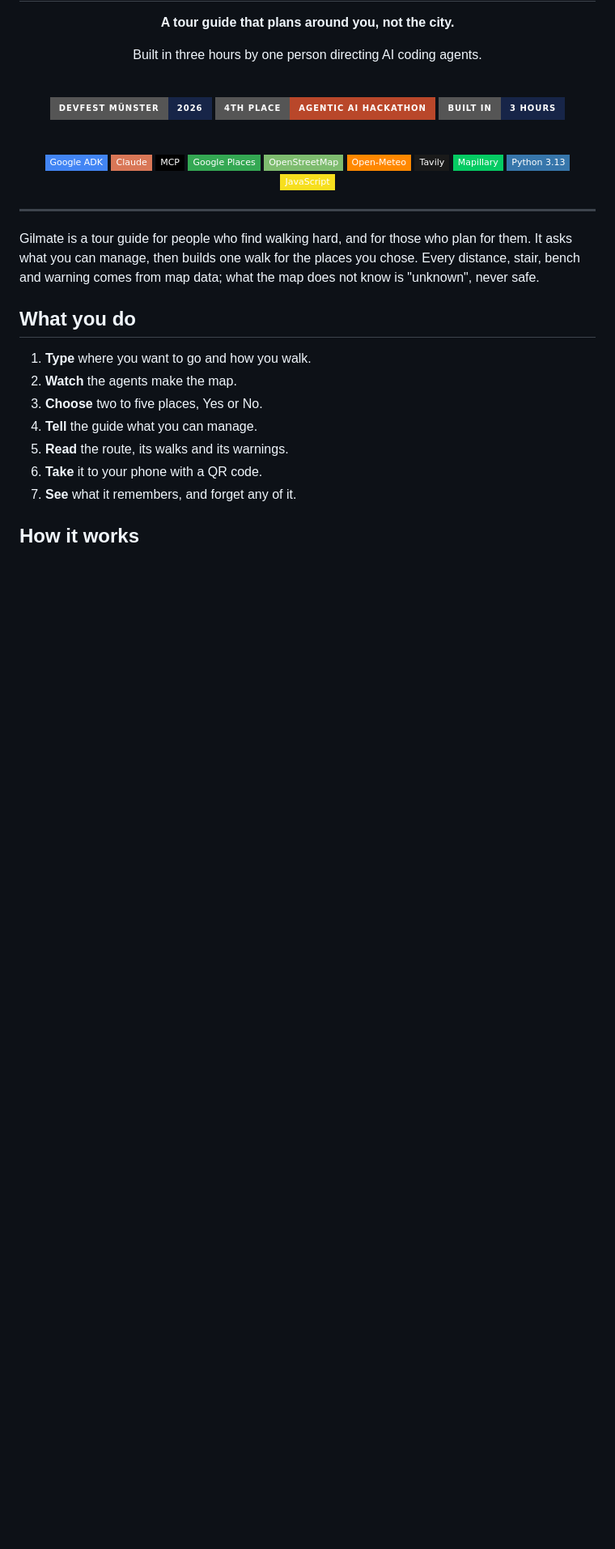
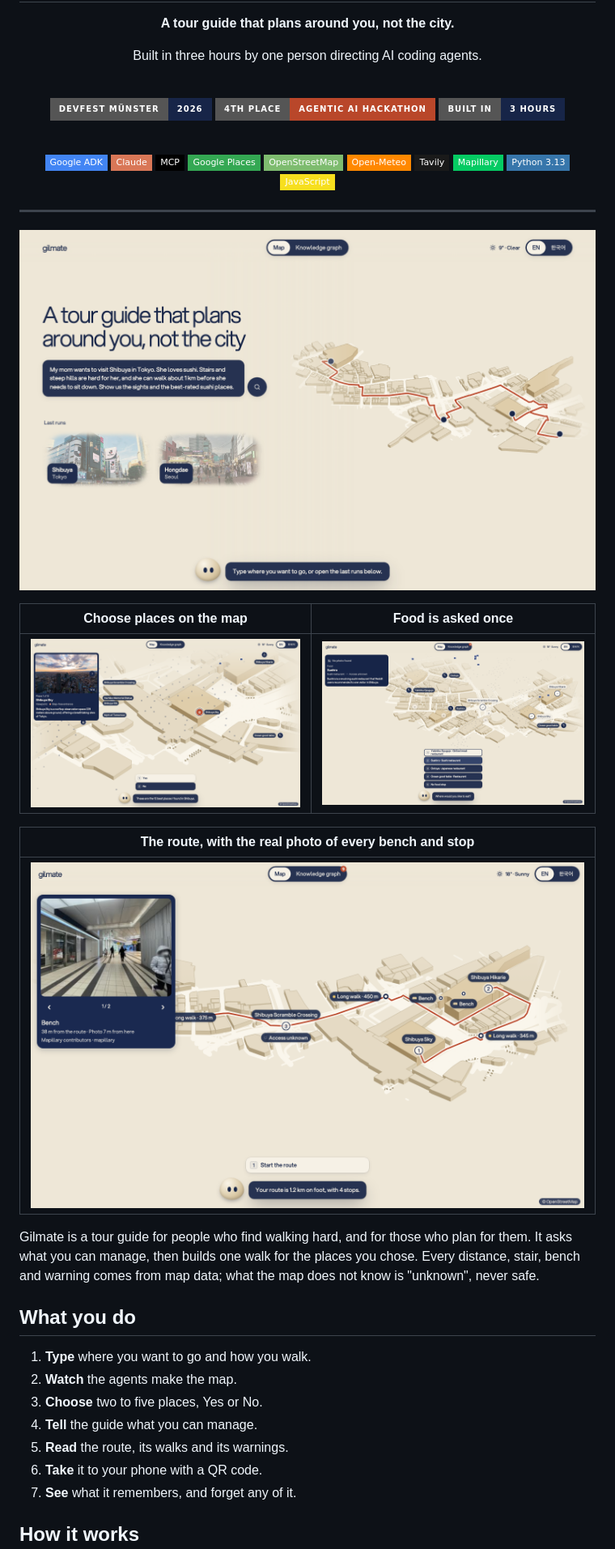
Before and after one commit to bobocs50/gilmate_hack, a Markdown page: README.md, the part around the change. Shown at 81% size. Drawn GitHub-style; pictures changed too: docs/screenshots/choose.png (added), docs/screenshots/food.png (added), docs/screenshots/landing.png (added); badges without logos; blank space fills up the shorter version.

Commit message:
Add screenshots to the README

```diff
--- a/README.md
+++ b/README.md
@@ -30,6 +30,19 @@ Built in three hours by one person directing AI coding agents.
 </div>
 
 ---
+
+<p align="center">
+  <img src="docs/screenshots/landing.png" width="100%" alt="Gilmate: type where you want to go">
+</p>
+
+| Choose places on the map | Food is asked once |
+|---|---|
+| <img src="docs/screenshots/choose.png" alt="A place with its photo, what it is, and Yes or No"> | <img src="docs/screenshots/food.png" alt="Where would you like to eat?"> |
+
+| The route, with the real photo of every bench and stop |
+|---|
+| <img src="docs/screenshots/route.png" alt="The final map with a bench's street photo"> |
+
 
 Gilmate is a tour guide for people who find walking hard, and for those who plan for them.
 It asks what you can manage, then builds one walk for the places you chose.
```
